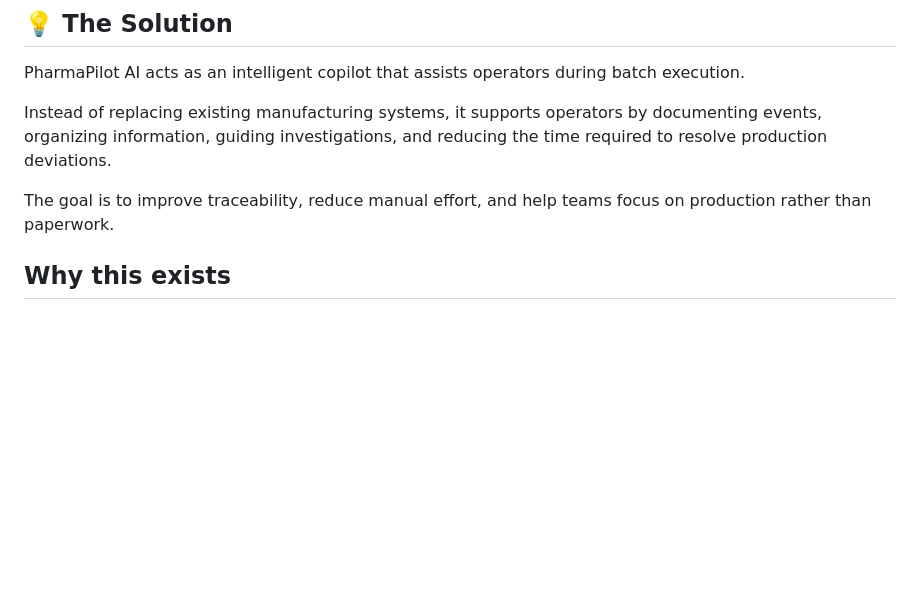
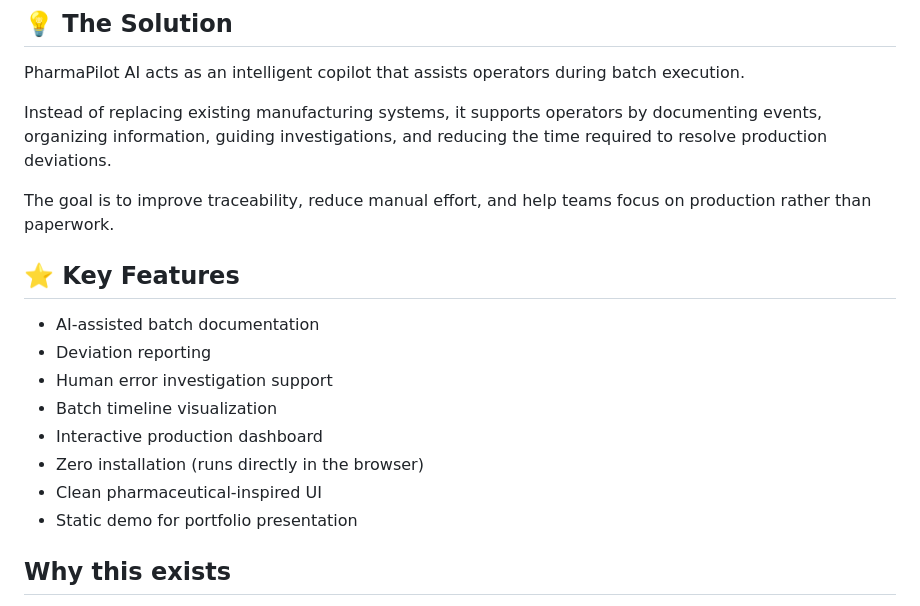
Before and after one commit to mahbejam/pharmaPilot-AI, a Markdown page: README.md, the part around the change. Rendered like a GitHub page; blank space fills up the shorter version.

Commit message:
Add key features section

```diff
--- a/README.md
+++ b/README.md
@@ -21,6 +21,17 @@ PharmaPilot AI acts as an intelligent copilot that assists operators during batc
 Instead of replacing existing manufacturing systems, it supports operators by documenting events, organizing information, guiding investigations, and reducing the time required to resolve production deviations.
 
 The goal is to improve traceability, reduce manual effort, and help teams focus on production rather than paperwork.
+
+## ⭐ Key Features
+
+- AI-assisted batch documentation
+- Deviation reporting
+- Human error investigation support
+- Batch timeline visualization
+- Interactive production dashboard
+- Zero installation (runs directly in the browser)
+- Clean pharmaceutical-inspired UI
+- Static demo for portfolio presentation
 
 ## Why this exists
 
```
